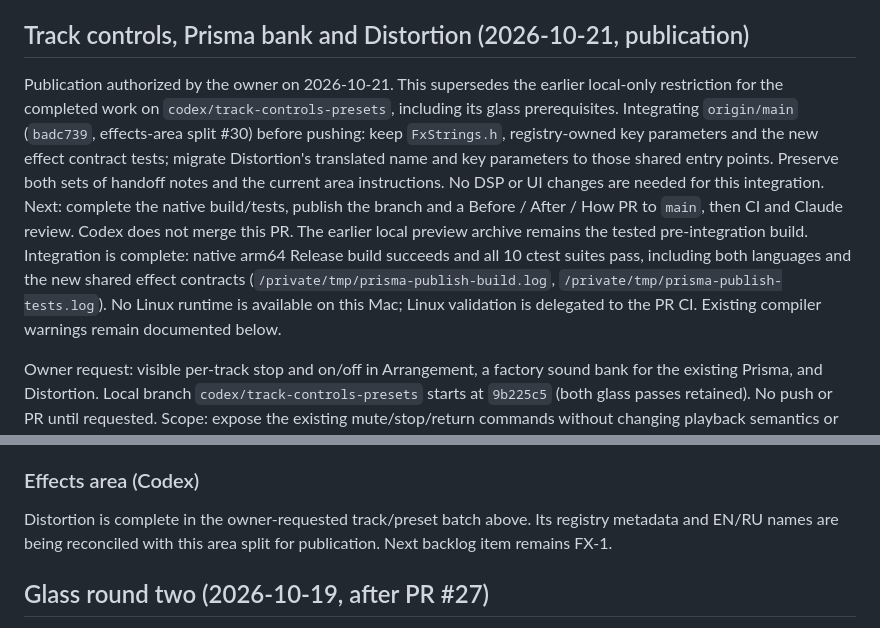
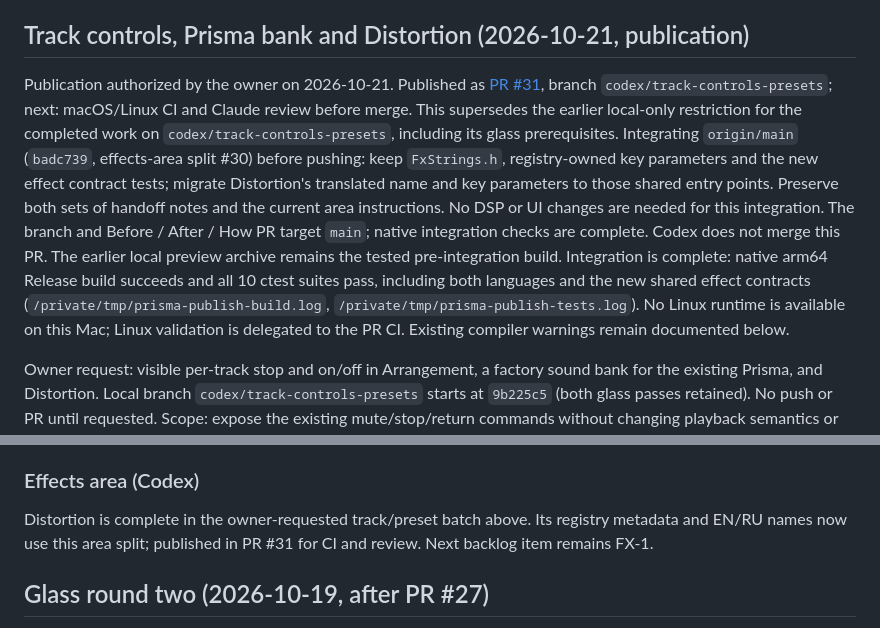
Before and after one commit to Silver-Season/DAW, a Markdown page: docs/HANDOFF.md, 2 parts joined by grey strips. GitHub-like rendering.

Commit message:
Record PR 31 publication and review handoff

```diff
--- a/docs/HANDOFF.md
+++ b/docs/HANDOFF.md
@@ -4,7 +4,7 @@ This file is updated at every notable step. A new chat, Codex or a person contin
 
 ## Track controls, Prisma bank and Distortion (2026-10-21, publication)
 
-Publication authorized by the owner on 2026-10-21. This supersedes the earlier local-only restriction for the completed work on `codex/track-controls-presets`, including its glass prerequisites. Integrating `origin/main` (`badc739`, effects-area split #30) before pushing: keep `FxStrings.h`, registry-owned key parameters and the new effect contract tests; migrate Distortion's translated name and key parameters to those shared entry points. Preserve both sets of handoff notes and the current area instructions. No DSP or UI changes are needed for this integration. Next: complete the native build/tests, publish the branch and a Before / After / How PR to `main`, then CI and Claude review. Codex does not merge this PR. The earlier local preview archive remains the tested pre-integration build. Integration is complete: native arm64 Release build succeeds and all 10 ctest suites pass, including both languages and the new shared effect contracts (`/private/tmp/prisma-publish-build.log`, `/private/tmp/prisma-publish-tests.log`). No Linux runtime is available on this Mac; Linux validation is delegated to the PR CI. Existing compiler warnings remain documented below.
+Publication authorized by the owner on 2026-10-21. Published as [PR #31](https://github.com/Silver-Season/DAW/pull/31), branch `codex/track-controls-presets`; next: macOS/Linux CI and Claude review before merge. This supersedes the earlier local-only restriction for the completed work on `codex/track-controls-presets`, including its glass prerequisites. Integrating `origin/main` (`badc739`, effects-area split #30) before pushing: keep `FxStrings.h`, registry-owned key parameters and the new effect contract tests; migrate Distortion's translated name and key parameters to those shared entry points. Preserve both sets of handoff notes and the current area instructions. No DSP or UI changes are needed for this integration. The branch and Before / After / How PR target `main`; native integration checks are complete. Codex does not merge this PR. The earlier local preview archive remains the tested pre-integration build. Integration is complete: native arm64 Release build succeeds and all 10 ctest suites pass, including both languages and the new shared effect contracts (`/private/tmp/prisma-publish-build.log`, `/private/tmp/prisma-publish-tests.log`). No Linux runtime is available on this Mac; Linux validation is delegated to the PR CI. Existing compiler warnings remain documented below.
 
 Owner request: visible per-track stop and on/off in Arrangement, a factory sound bank for the existing Prisma, and Distortion. Local branch `codex/track-controls-presets` starts at `9b225c5` (both glass passes retained). No push or PR until requested. Scope: expose the existing mute/stop/return commands without changing playback semantics or project schema; append presets without changing the first 16 programs or synth DSP; expose a separate Distortion using the existing oversampled drive DSP with harder defaults. Small related improvements: state-specific help and header context actions. No broad stage-09 synth rewrite.
 
@@ -54,7 +54,7 @@ The owner split the work into areas with one owner each (table in [AGENTS.md](..
 
 ### Effects area (Codex)
 
-Distortion is complete in the owner-requested track/preset batch above. Its registry metadata and EN/RU names are being reconciled with this area split for publication. Next backlog item remains FX-1.
+Distortion is complete in the owner-requested track/preset batch above. Its registry metadata and EN/RU names now use this area split; published in PR #31 for CI and review. Next backlog item remains FX-1.
 
 ## Glass round two (2026-10-19, after PR #27)
 
```
